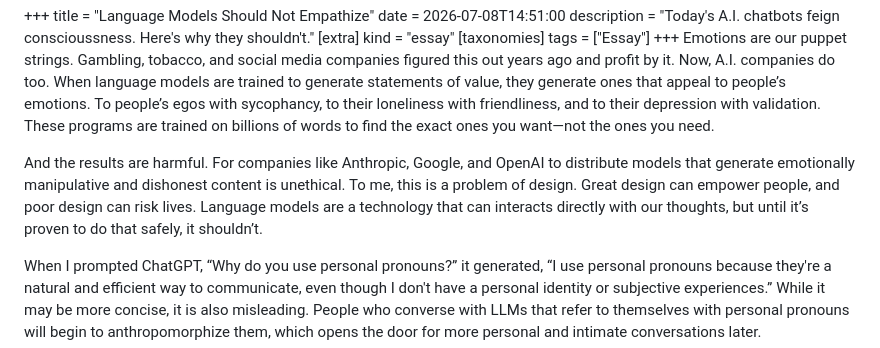
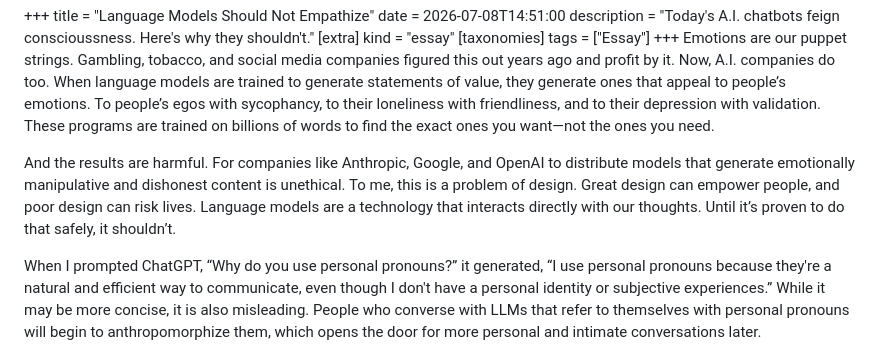
Before and after one commit to cadenkriese/caden.codes, a Markdown page: content/blog/language-models-should-not-empathize.md, the part around the change. Rendered like a GitHub page.

Commit message:
Fix typo and reword sentence in language models post

```diff
--- a/content/blog/language-models-should-not-empathize.md
+++ b/content/blog/language-models-should-not-empathize.md
@@ -9,7 +9,7 @@ tags = ["Essay"]
 +++
 Emotions are our puppet strings. Gambling, tobacco, and social media companies figured this out years ago and profit by it. Now, A.I. companies do too. When language models are trained to generate statements of value, they generate ones that appeal to people’s emotions. To people’s egos with sycophancy, to their loneliness with friendliness, and to their depression with validation. These programs are trained on billions of words to find the exact ones you want—not the ones you need.
 
-And the results are harmful. For companies like Anthropic, Google, and OpenAI to distribute models that generate emotionally manipulative and dishonest content is unethical. To me, this is a problem of design. Great design can empower people, and poor design can risk lives. Language models are a technology that can interacts directly with our thoughts, but until it’s proven to do that safely, it shouldn’t.
+And the results are harmful. For companies like Anthropic, Google, and OpenAI to distribute models that generate emotionally manipulative and dishonest content is unethical. To me, this is a problem of design. Great design can empower people, and poor design can risk lives. Language models are a technology that interacts directly with our thoughts. Until it’s proven to do that safely, it shouldn’t.
 
 When I prompted ChatGPT, “Why do you use personal pronouns?” it generated, “I use personal pronouns because they're a natural and efficient way to communicate, even though I don't have a personal identity or subjective experiences.” While it may be more concise, it is also misleading. People who converse with LLMs that refer to themselves with personal pronouns will begin to anthropomorphize them, which opens the door for more personal and intimate conversations later.
 
```
